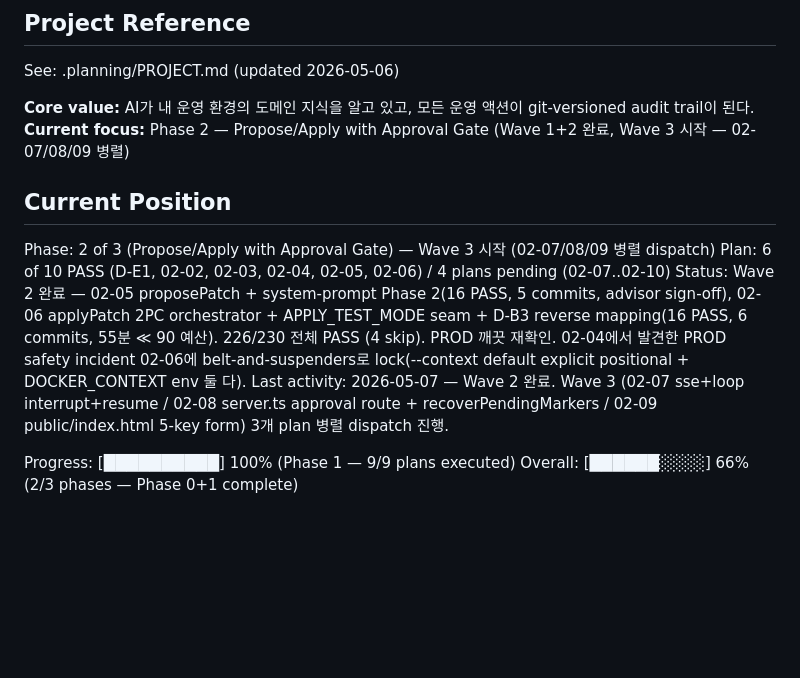
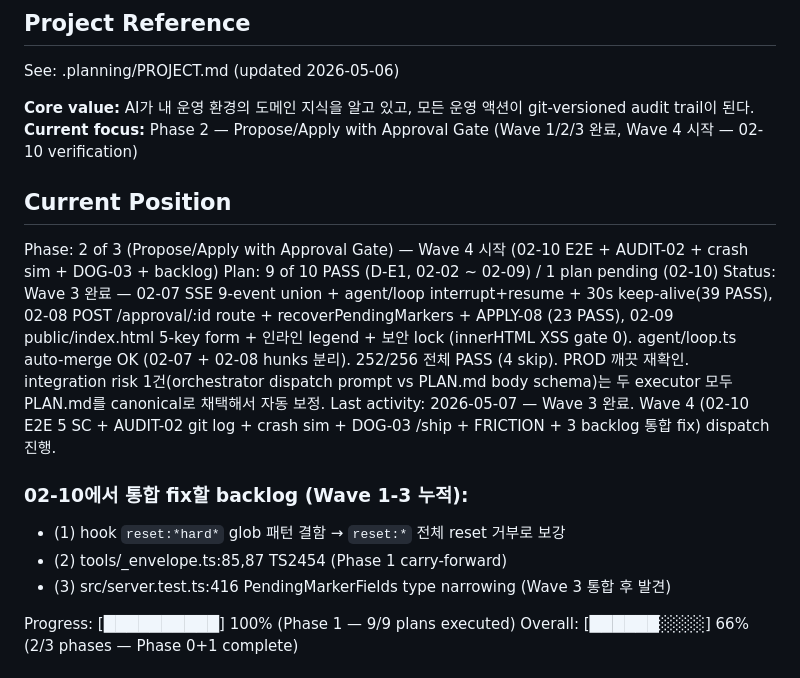
Before and after one commit to krdn/gons-works, a Markdown page: .planning/STATE.md, the part around the change. Drawn GitHub-style; blank space fills up the shorter version.

Commit message:
chore(02): Wave 3 완료 + Wave 4 시작 — 02-10 verification (3 backlog 통합 fix 포함)

```diff
--- a/.planning/STATE.md
+++ b/.planning/STATE.md
@@ -5,14 +5,19 @@
 See: .planning/PROJECT.md (updated 2026-05-06)
 
 **Core value:** AI가 내 운영 환경의 도메인 지식을 알고 있고, 모든 운영 액션이 git-versioned audit trail이 된다.
-**Current focus:** Phase 2 — Propose/Apply with Approval Gate (Wave 1+2 완료, Wave 3 시작 — 02-07/08/09 병렬)
+**Current focus:** Phase 2 — Propose/Apply with Approval Gate (Wave 1/2/3 완료, Wave 4 시작 — 02-10 verification)
 
 ## Current Position
 
-Phase: 2 of 3 (Propose/Apply with Approval Gate) — Wave 3 시작 (02-07/08/09 병렬 dispatch)
-Plan: 6 of 10 PASS (D-E1, 02-02, 02-03, 02-04, 02-05, 02-06) / 4 plans pending (02-07..02-10)
-Status: Wave 2 완료 — 02-05 proposePatch + system-prompt Phase 2(16 PASS, 5 commits, advisor sign-off), 02-06 applyPatch 2PC orchestrator + APPLY_TEST_MODE seam + D-B3 reverse mapping(16 PASS, 6 commits, 55분 ≪ 90 예산). 226/230 전체 PASS (4 skip). PROD 깨끗 재확인. 02-04에서 발견한 PROD safety incident 02-06에 belt-and-suspenders로 lock(--context default explicit positional + DOCKER_CONTEXT env 둘 다).
-Last activity: 2026-05-07 — Wave 2 완료. Wave 3 (02-07 sse+loop interrupt+resume / 02-08 server.ts approval route + recoverPendingMarkers / 02-09 public/index.html 5-key form) 3개 plan 병렬 dispatch 진행.
+Phase: 2 of 3 (Propose/Apply with Approval Gate) — Wave 4 시작 (02-10 E2E + AUDIT-02 + crash sim + DOG-03 + backlog)
+Plan: 9 of 10 PASS (D-E1, 02-02 ~ 02-09) / 1 plan pending (02-10)
+Status: Wave 3 완료 — 02-07 SSE 9-event union + agent/loop interrupt+resume + 30s keep-alive(39 PASS), 02-08 POST /approval/:id route + recoverPendingMarkers + APPLY-08 (23 PASS), 02-09 public/index.html 5-key form + 인라인 legend + 보안 lock (innerHTML XSS gate 0). agent/loop.ts auto-merge OK (02-07 + 02-08 hunks 분리). 252/256 전체 PASS (4 skip). PROD 깨끗 재확인. integration risk 1건(orchestrator dispatch prompt vs PLAN.md body schema)는 두 executor 모두 PLAN.md를 canonical로 채택해서 자동 보정.
+Last activity: 2026-05-07 — Wave 3 완료. Wave 4 (02-10 E2E 5 SC + AUDIT-02 git log + crash sim + DOG-03 /ship + FRICTION + 3 backlog 통합 fix) dispatch 진행.
+
+### 02-10에서 통합 fix할 backlog (Wave 1-3 누적):
+- (1) hook `reset:*hard*` glob 패턴 결함 → `reset:*` 전체 reset 거부로 보강
+- (2) tools/_envelope.ts:85,87 TS2454 (Phase 1 carry-forward)
+- (3) src/server.test.ts:416 PendingMarkerFields type narrowing (Wave 3 통합 후 발견)
 
 Progress: [██████████] 100% (Phase 1 — 9/9 plans executed)
 Overall: [██████░░░░] 66% (2/3 phases — Phase 0+1 complete)
```
